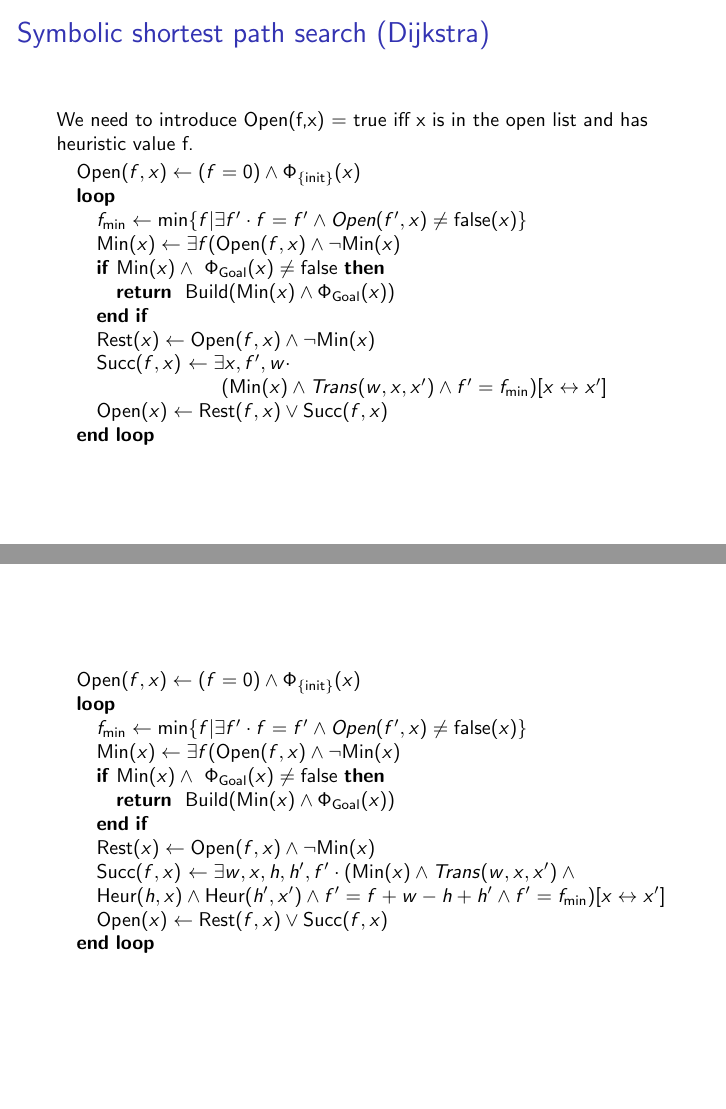
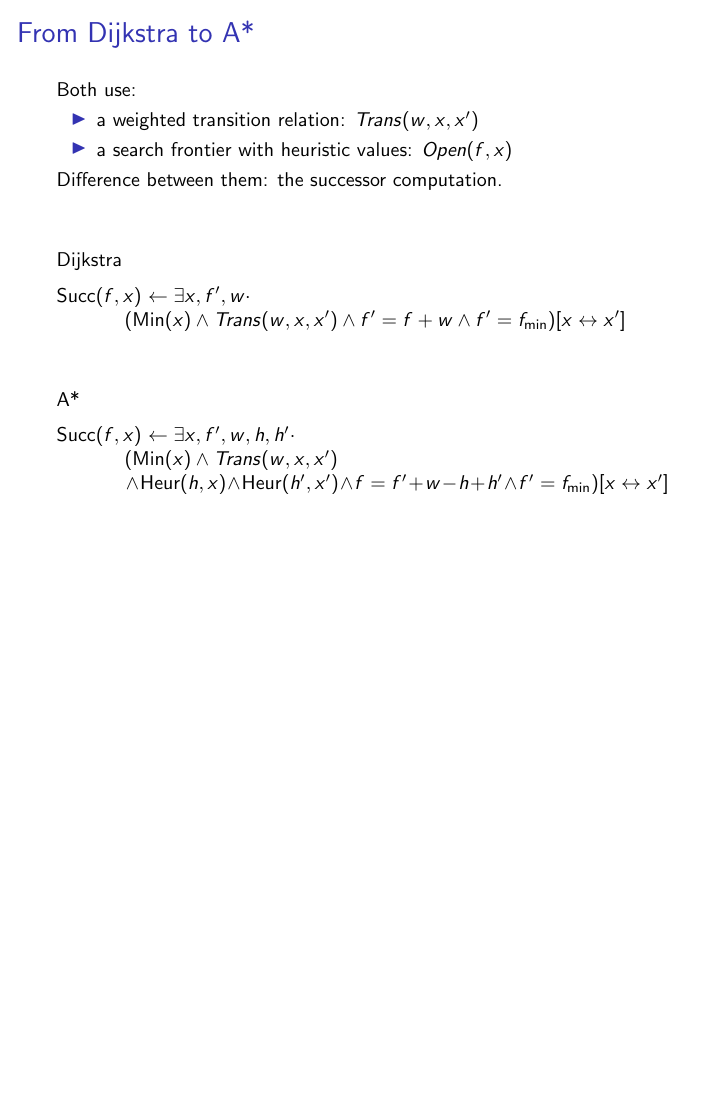
Before and after one commit to layus/bdcube, LaTeX slides (slides/symbolic_search.tex): pages 41 and 42 of 44 before the commit and page 45 of 47 after it, the two joined at a grey line, the shorter picture padded with empty space. Compiled offline with pdfLaTeX.

Commit message:
À vérifier: formules pour le successeur de dijkstra et A*

```diff
--- a/slides/symbolic_search.tex
+++ b/slides/symbolic_search.tex
@@ -472,66 +526,93 @@ We perform a simple tree exploration.
 \end{frame}
 
 \section{Adaptation of classical algorithms}
-\begin{frame}
-\frametitle{Symbolic shortest path search (Dijkstra)}
-
-We need to introduce Open(f,x) = true iff x is in the open list and has heuristic value f.
-
-  	  \begin{algorithmic}
-
-		%{\color<5-6>{gray}\color<handout>{black}
-			\STATE{$\t{Open}(f,x) \leftarrow (f=0) \land \Phi_{\{\t{init}\}}(x)$}
-
-				\LOOP
-
-        \STATE{$f_\t{min} \leftarrow \min \{ f | \exists f' \cdot f = f' \land
-                Open(f',x) \neq \t{false}(x)\} $}
-        \STATE{$\t{Min}(x) \leftarrow \exists f(\t{Open}(f,x) \land
-                                              \lnot \t{Min}(x)$}
-
-        \IF{$\t{Min}(x) \land\ \Phi_\t{Goal}(x) \neq \t{false}$}
-				  \RETURN{$\t{Build}(\t{Min}(x) \land \Phi_\t{Goal}(x))$}
-				\ENDIF
-
-				\STATE{$\t{Rest}(x) \leftarrow \t{Open}(f,x) \land \lnot\t{Min}(x)$}
-				\STATE{$\t{Succ}(f,x)$ $\leftarrow
-				       \exists x,f',w \cdot$
-				       $\phantom{} \hspace{2.2cm} ( \t{Min}(x) \land Trans(w,x,x') \land
-				       f' = f_\t{min})[x \leftrightarrow x']$}
-				\STATE{$\t{Open}(x) \leftarrow \t{Rest}(f,x) \lor \t{Succ}(f,x) $}
-
-				\ENDLOOP
-		%}
-		\end{algorithmic}
-\end{frame}
+%\begin{frame}
+%\frametitle{Symbolic shortest path search (Dijkstra)}
+%
+%We need to introduce Open(f,x) = true iff x is in the open list and has heuristic value f.
+%
+%  	  \begin{algorithmic}
+%
+%		%{\color<5-6>{gray}\color<handout>{black}
+%			\STATE{$\t{Open}(f,x) \leftarrow (f=0) \land \Phi_{\{\t{init}\}}(x)$}
+%
+%				\LOOP
+%
+%        \STATE{$f_\t{min} \leftarrow \min \{ f | \exists f' \cdot f = f' \land
+%                Open(f',x) \neq \t{false}(x)\} $}
+%        \STATE{$\t{Min}(x) \leftarrow \exists f(\t{Open}(f,x) \land
+%                                              \lnot \t{Min}(x)$}
+%
+%        \IF{$\t{Min}(x) \land\ \Phi_\t{Goal}(x) \neq \t{false}$}
+%				  \RETURN{$\t{Build}(\t{Min}(x) \land \Phi_\t{Goal}(x))$}
+%				\ENDIF
+%
+%				\STATE{$\t{Rest}(x) \leftarrow \t{Open}(f,x) \land \lnot\t{Min}(x)$}
+%				\STATE{$\t{Succ}(f,x)$ $\leftarrow
+%				       \exists x,f',w \cdot$
+%				       $\phantom{} \hspace{2.2cm} ( \t{Min}(x) \land Trans(w,x,x') \land
+%				       f' = f_\t{min})[x \leftrightarrow x']$}
+%				\STATE{$\t{Open}(x) \leftarrow \t{Rest}(f,x) \lor \t{Succ}(f,x) $}
+%
+%				\ENDLOOP
+%		%}
+%		\end{algorithmic}
+%\end{frame}
+%
+%\begin{frame}
+%  	  \begin{algorithmic}
+%
+%		%{\color<5-6>{gray}\color<handout>{black}
+%			\STATE{$\t{Open}(f,x) \leftarrow (f=0) \land \Phi_{\{\t{init}\}}(x)$}
+%
+%				\LOOP
+%
+%        \STATE{$f_\t{min} \leftarrow \min \{ f | \exists f' \cdot f = f' \land
+%                Open(f',x) \neq \t{false}(x)\} $}
+%        \STATE{$\t{Min}(x) \leftarrow \exists f(\t{Open}(f,x) \land
+%                                              \lnot \t{Min}(x)$}
+%
+%        \IF{$\t{Min}(x) \land\ \Phi_\t{Goal}(x) \neq \t{false}$}
+%				  \RETURN{$\t{Build}(\t{Min}(x) \land \Phi_\t{Goal}(x))$}
+%				\ENDIF
+%
+%				\STATE{$\t{Rest}(x) \leftarrow \t{Open}(f,x) \land \lnot\t{Min}(x)$}
+%				\STATE{$\t{Succ}(f,x)$ $\leftarrow
+%				       \exists w,x,h,h',f' \cdot ( \t{Min}(x) \land Trans(w,x,x') \land
+%				       \t{Heur}(h,x) \land \t{Heur}(h',x') \land f'=f+w-h+h'
+%				       \land f' = f_\t{min})[x \leftrightarrow x']$}
+%				\STATE{$\t{Open}(x) \leftarrow \t{Rest}(f,x) \lor \t{Succ}(f,x) $}
+%
+%				\ENDLOOP
+%		%}
+%		\end{algorithmic}
+%
+%\end{frame}
 
 \begin{frame}
-  	  \begin{algorithmic}
+\frametitle{From Dijkstra to A*}
 
-		%{\color<5-6>{gray}\color<handout>{black}
-			\STATE{$\t{Open}(f,x) \leftarrow (f=0) \land \Phi_{\{\t{init}\}}(x)$}
+Both use:
+\begin{itemize}
+\item a weighted transition relation: $Trans(w,x,x')$
+\item a search frontier with heuristic values: $Open(f,x)$
+\end{itemize}
 
-				\LOOP
+Difference between them: the successor computation.\\[1cm]
 
-        \STATE{$f_\t{min} \leftarrow \min \{ f | \exists f' \cdot f = f' \land
-                Open(f',x) \neq \t{false}(x)\} $}
-        \STATE{$\t{Min}(x) \leftarrow \exists f(\t{Open}(f,x) \land
-                                              \lnot \t{Min}(x)$}
-
-        \IF{$\t{Min}(x) \land\ \Phi_\t{Goal}(x) \neq \t{false}$}
-				  \RETURN{$\t{Build}(\t{Min}(x) \land \Phi_\t{Goal}(x))$}
-				\ENDIF
-
-				\STATE{$\t{Rest}(x) \leftarrow \t{Open}(f,x) \land \lnot\t{Min}(x)$}
-				\STATE{$\t{Succ}(f,x)$ $\leftarrow
-				       \exists w,x,h,h',f' \cdot ( \t{Min}(x) \land Trans(w,x,x') \land
-				       \t{Heur}(h,x) \land \t{Heur}(h',x') \land f'=f+w-h+h'
-				       \land f' = f_\t{min})[x \leftrightarrow x']$}
-				\STATE{$\t{Open}(x) \leftarrow \t{Rest}(f,x) \lor \t{Succ}(f,x) $}
-
-				\ENDLOOP
-		%}
-		\end{algorithmic}
+Dijkstra\\[0.2cm]
+$\t{Succ}(f,x)$ $\leftarrow
+			       \exists x,f',w \cdot$
+				       $\phantom{} \hspace{1.2cm} ( \t{Min}(x) \land Trans(w,x,x') \land
+				       f'=f+w \land
+				       f' = f_\t{min})[x \leftrightarrow x']$\\[1cm]
+A*\\[0.2cm]
+$\t{Succ}(f,x)$ $\leftarrow
+				       \exists x,f',w,h,h' \cdot$\\
+				       $\phantom{} \hspace{1.2cm} ( \t{Min}(x) \land Trans(w,x,x')$
+				       $\phantom{} \hspace{1.2cm}
+				       \land \t{Heur}(h,x) \land \t{Heur}(h',x') \land f=f'+w-h+h'
+				       \land f' = f_\t{min})[x \leftrightarrow x']$
 
 \end{frame}
 
```
Also changed, not shown: slides/symbolic_search.tex (60 more changed lines).
